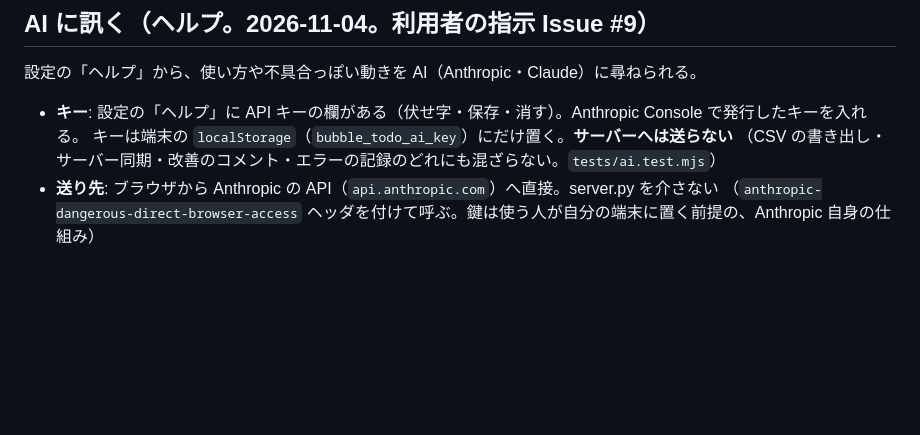
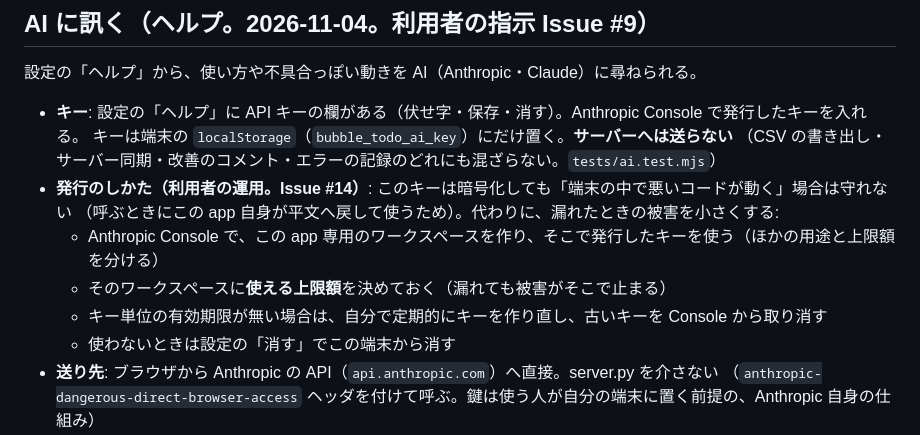
Before and after one commit to RH-REP/bubbles-todo, a Markdown page: README.md, the part around the change. Drawn GitHub-style; blank space fills up the shorter version.

Commit message:
Issue #14 のセキュリティ監査（既存コードをチェック）。READMEにAPIキーの運用（専用ワークスペース・上限額・定期的な作り直し）を追記。コードで担保すべき点（送り先制限・漏洩経路封鎖・外部依存ゼロ・XSS対策）は監査済みでテストが保証（利用者の指示 Issue #14）

```diff
--- a/README.md
+++ b/README.md
@@ -109,6 +109,12 @@
 - **キー**: 設定の「ヘルプ」に API キーの欄がある（伏せ字・保存・消す）。Anthropic Console で発行したキーを入れる。
   キーは端末の `localStorage`（`bubble_todo_ai_key`）にだけ置く。**サーバーへは送らない**
   （CSV の書き出し・サーバー同期・改善のコメント・エラーの記録のどれにも混ざらない。`tests/ai.test.mjs`）
+- **発行のしかた（利用者の運用。Issue #14）**: このキーは暗号化しても「端末の中で悪いコードが動く」場合は守れない
+  （呼ぶときにこの app 自身が平文へ戻して使うため）。代わりに、漏れたときの被害を小さくする:
+  - Anthropic Console で、この app 専用のワークスペースを作り、そこで発行したキーを使う（ほかの用途と上限額を分ける）
+  - そのワークスペースに**使える上限額**を決めておく（漏れても被害がそこで止まる）
+  - キー単位の有効期限が無い場合は、自分で定期的にキーを作り直し、古いキーを Console から取り消す
+  - 使わないときは設定の「消す」でこの端末から消す
 - **送り先**: ブラウザから Anthropic の API（`api.anthropic.com`）へ直接。server.py を介さない
   （`anthropic-dangerous-direct-browser-access` ヘッダを付けて呼ぶ。鍵は使う人が自分の端末に置く前提の、Anthropic 自身の仕組み）
 - **送る中身**: 書いた質問の文・この app の使い方の要約（README の目次ぶん）・版と今の画面 ID・件数（海・今日・長期保留・完了・タグ）だけ。
```
